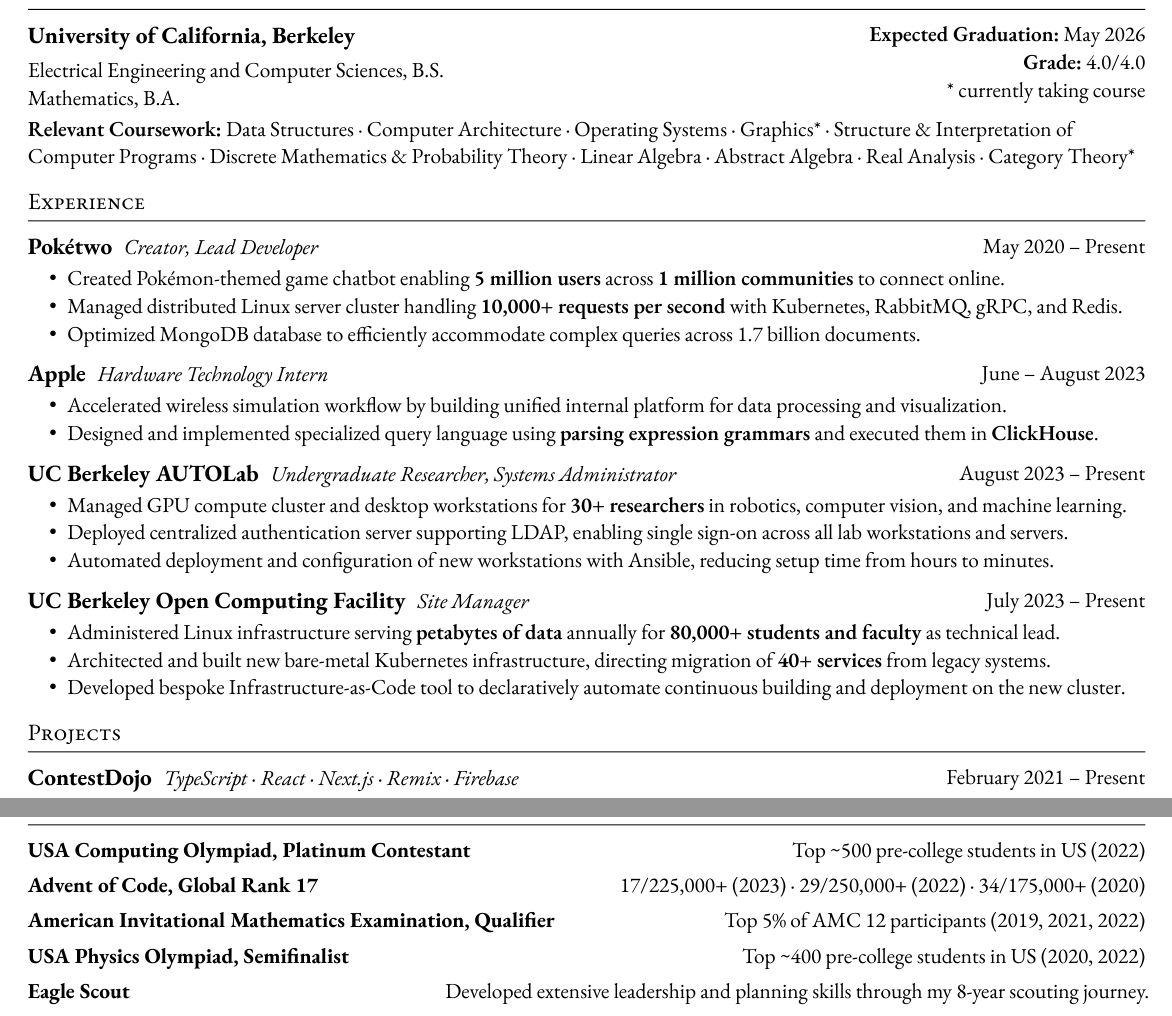
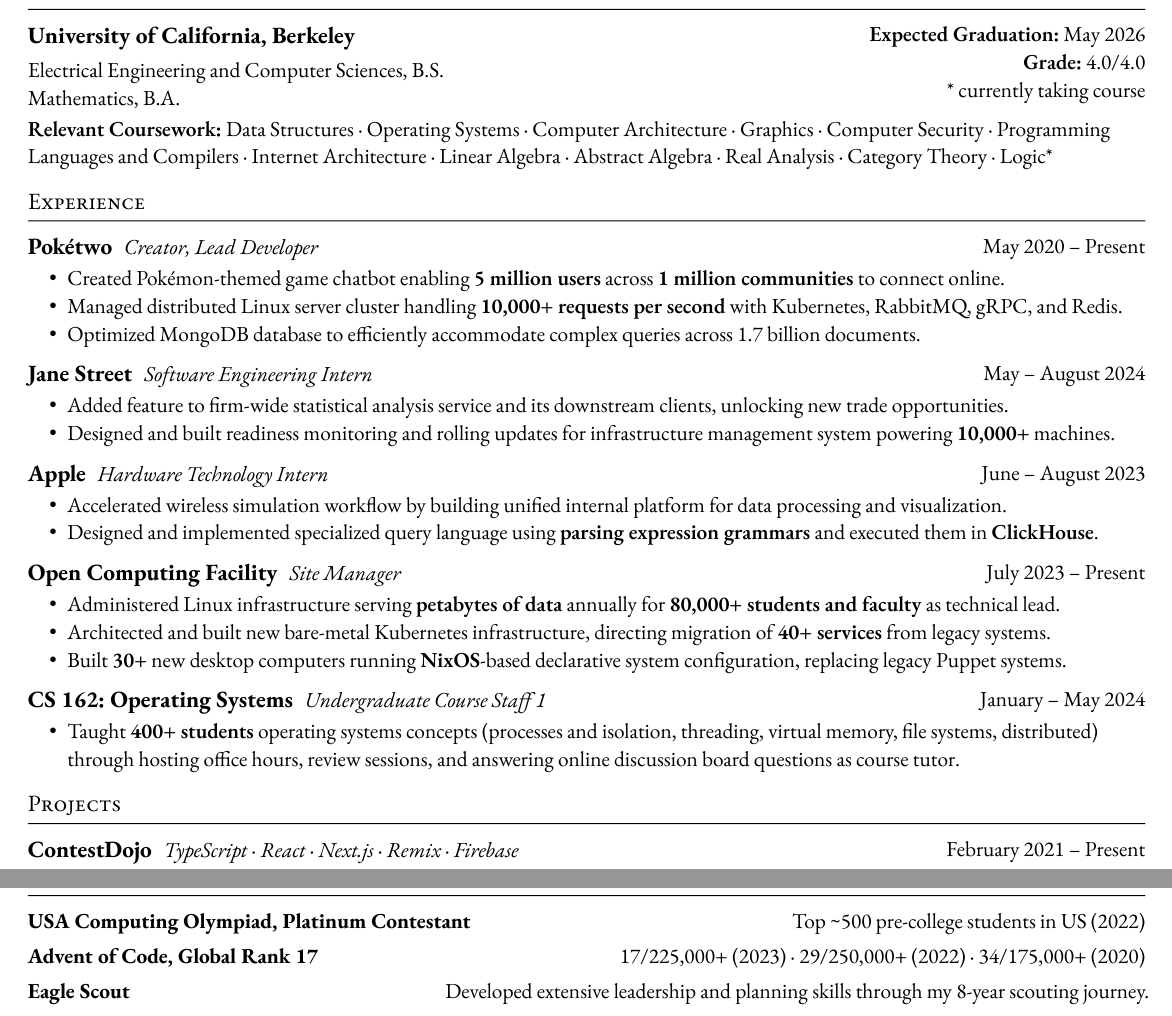
Before and after one commit to oliver-ni/resume, a Typst document (main.typ): two parts of the page, joined at a grey line, cut so that both start at the same text. The pictures show the PDF file main.pdf that the author committed with the source.

Commit message:
Update resume

```diff
--- a/main.typ
+++ b/main.typ
@@ -29,15 +29,20 @@
 ][
   *Relevant Coursework:*
   Data Structures
+  · Operating Systems
   · Computer Architecture
-  · Operating Systems
-  · Graphics\*
-  · Structure & Interpretation of Computer Programs
-  · Discrete Mathematics & Probability Theory
+  · Graphics
+  // · Structure & Interpretation of Computer Programs
+  // · Discrete Mathematics & Probability Theory
+  · Computer Security
+  · Programming Languages and Compilers
+  · Internet Architecture
   · Linear Algebra
   · Abstract Algebra
   · Real Analysis
-  · Category Theory\*
+  · Category Theory
+  · Logic\*
+
   // #h(1fr) \* currently taking course
 ]
 
@@ -56,6 +61,16 @@
 ]
 
 #entry[
+  == Jane Street
+  _Software Engineering Intern_
+][
+  May -- August 2024
+][
+  - Added feature to firm-wide statistical analysis service and its downstream clients, unlocking new trade opportunities.
+  - Designed and built readiness monitoring and rolling updates for infrastructure management system powering *10,000+* machines.
+]
+
+#entry[
   == Apple
   _Hardware Technology Intern_
 ][
@@ -66,25 +81,25 @@
 ]
 
 #entry[
-  == UC Berkeley AUTOLab
-  _Undergraduate Researcher, Systems Administrator_
-][
-  August 2023 -- Present
-][
-  - Managed GPU compute cluster and desktop workstations for *30+ researchers* in robotics, computer vision, and machine learning.
-  - Deployed centralized authentication server supporting LDAP, enabling single sign-on across all lab workstations and servers.
-  - Automated deployment and configuration of new workstations with Ansible, reducing setup time from hours to minutes.
-]
-
-#entry[
-  == UC Berkeley Open Computing Facility
+  == Open Computing Facility
   _Site Manager_
 ][
   July 2023 -- Present
 ][
   - Administered Linux infrastructure serving *petabytes of data* annually for *80,000+ students and faculty* as technical lead.
   - Architected and built new bare-metal Kubernetes infrastructure, directing migration of *40+ services* from legacy systems.
-  - Developed bespoke Infrastructure-as-Code tool to declaratively automate continuous building and deployment on the new cluster.
+  // - Developed bespoke Infrastructure-as-Code tool to declaratively automate continuous building and deployment on the new cluster.
+  - Built *30+* new desktop computers running *NixOS*-based declarative system configuration, replacing legacy Puppet systems.
+]
+
+#entry[
+  == CS 162: Operating Systems
+  _Undergraduate Course Staff 1_
+][
+  January -- May 2024
+][
+  - Taught *400+ students* operating systems concepts (processes and isolation, threading, virtual memory, file systems, distributed)
+    through hosting office hours, review sessions, and answering online discussion board questions as course tutor.
 ]
 
 
@@ -164,15 +179,15 @@
   "17/225,000+ (2023) · 29/250,000+ (2022) · 34/175,000+ (2020)"
 )
 
-#award(
-  "American Invitational Mathematics Examination, Qualifier",
-  "Top 5% of AMC 12 participants (2019, 2021, 2022)"
-)
+// #award(
+//   "American Invitational Mathematics Examination, Qualifier",
+//   "Top 5% of AMC 12 participants (2019, 2021, 2022)"
+// )
 
-#award(
-  "USA Physics Olympiad, Semifinalist",
-  "Top ~400 pre-college students in US (2020, 2022)"
-)
+// #award(
+//   "USA Physics Olympiad, Semifinalist",
+//   "Top ~400 pre-college students in US (2020, 2022)"
+// )
 
 #award(
   "Eagle Scout",
```
Also changed, not shown: main.pdf, main.png.
